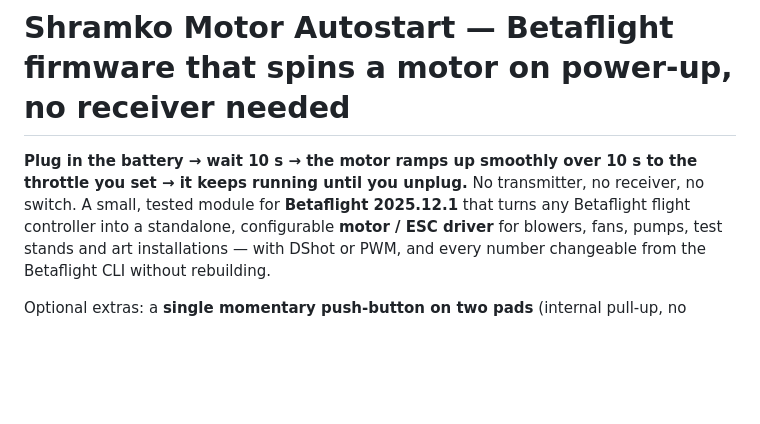
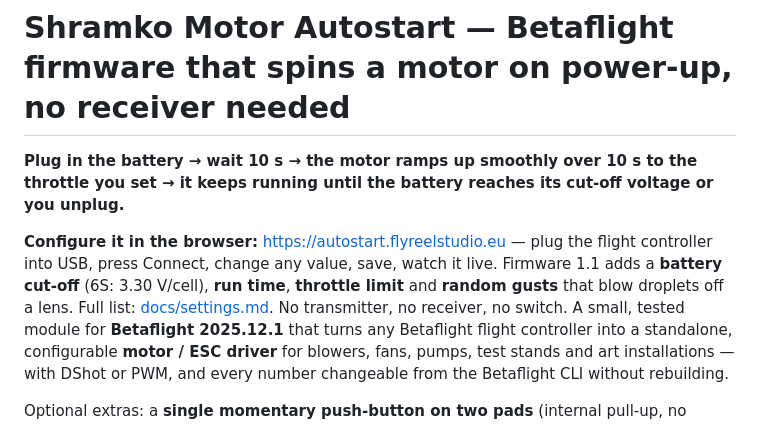
Before and after one commit to AndriiShramko/shramko-betaflight-motor-autostart, a Markdown page: README.md, the part around the change. GitHub-like rendering; blank space fills up the shorter version.

Commit message:
Docs for firmware 1.1: voltage plausibility flag, ESC telemetry options, configurator link
Co-Authored-By: Claude Opus 5.5 <noreply@anthropic.com>

```diff
--- a/README.md
+++ b/README.md
@@ -1,6 +1,8 @@
 # Shramko Motor Autostart — Betaflight firmware that spins a motor on power-up, no receiver needed
 
-**Plug in the battery → wait 10 s → the motor ramps up smoothly over 10 s to the throttle you set → it keeps running until you unplug.**
+**Plug in the battery → wait 10 s → the motor ramps up smoothly over 10 s to the throttle you set → it keeps running until the battery reaches its cut-off voltage or you unplug.**
+
+**Configure it in the browser:** <https://autostart.flyreelstudio.eu> — plug the flight controller into USB, press Connect, change any value, save, watch it live. Firmware 1.1 adds a **battery cut-off** (6S: 3.30 V/cell), **run time**, **throttle limit** and **random gusts** that blow droplets off a lens. Full list: [docs/settings.md](docs/settings.md).
 No transmitter, no receiver, no switch. A small, tested module for **Betaflight 2025.12.1** that turns any Betaflight flight controller into a standalone, configurable **motor / ESC driver** for blowers, fans, pumps, test stands and art installations — with DShot or PWM, and every number changeable from the Betaflight CLI without rebuilding.
 
 Optional extras: a **single momentary push-button on two pads** (internal pull-up, no resistors or diodes), and a **standard RC receiver** (stock Betaflight behaviour, or an AUX switch that starts the same program).
```
Also changed, not shown: docs/settings.md (+9 -1 lines).
